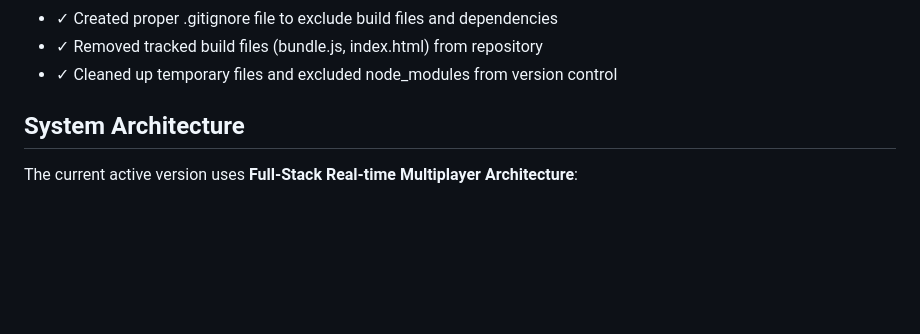
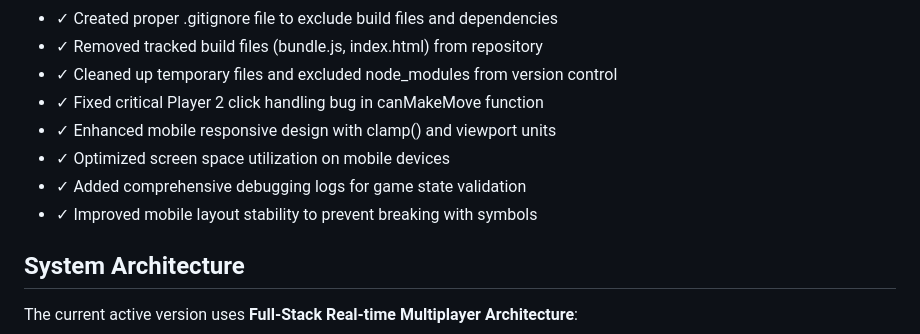
Before and after one commit to tonycoupland/nines, a Markdown page: replit.md, the part around the change. GitHub-like rendering; blank space fills up the shorter version.

Commit message:
Improve game experience on mobile and fix error with second player
Fixes player interaction bug and improves layout/debugging on mobile devices.

Replit-Commit-Author: Agent
Replit-Commit-Session-Id: ab61dd55-e13b-41f9-ab24-e58e00156c49
Replit-Commit-Screenshot-Url: https://storage.googleapis.com/screenshot-production-us-central1/34128cf7-5172-4e2a-ba5a-bd4cc0ab9642/ab61dd55-e13b-41f9-ab24-e58e00156c49/zfSlGTv

```diff
--- a/replit.md
+++ b/replit.md
@@ -44,6 +44,11 @@ Preferred communication style: Simple, everyday language.
 - ✓ Created proper .gitignore file to exclude build files and dependencies
 - ✓ Removed tracked build files (bundle.js, index.html) from repository
 - ✓ Cleaned up temporary files and excluded node_modules from version control
+- ✓ Fixed critical Player 2 click handling bug in canMakeMove function
+- ✓ Enhanced mobile responsive design with clamp() and viewport units
+- ✓ Optimized screen space utilization on mobile devices
+- ✓ Added comprehensive debugging logs for game state validation
+- ✓ Improved mobile layout stability to prevent breaking with symbols
 
 ## System Architecture
 
```
